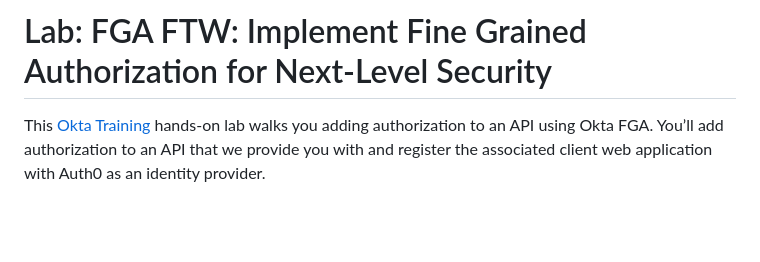
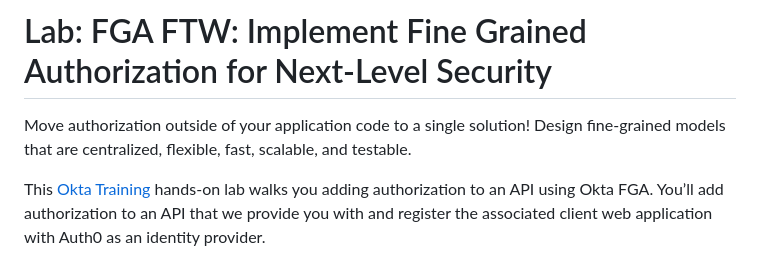
Before and after one commit to auth0-training/labs-node-working-with-apis, a Markdown page: README.md, the part around the change. Drawn GitHub-style; blank space fills up the shorter version.

```diff
--- a/README.md
+++ b/README.md
@@ -1,5 +1,7 @@
 ![img](https://cdn.auth0.com/website/auth0-training/auth0-labs-ext/oktane24.png)
 # Lab: FGA FTW: Implement Fine Grained Authorization for Next-Level Security
+
+Move authorization outside of your application code to a single solution! Design fine-grained models that are centralized, flexible, fast, scalable, and testable.
 
 This [Okta Training](https://okta.com/training) hands-on lab walks you adding authorization to an API using Okta FGA. You’ll add authorization to an API that we provide you with and register the associated client web application with Auth0 as an identity provider.
 
```
